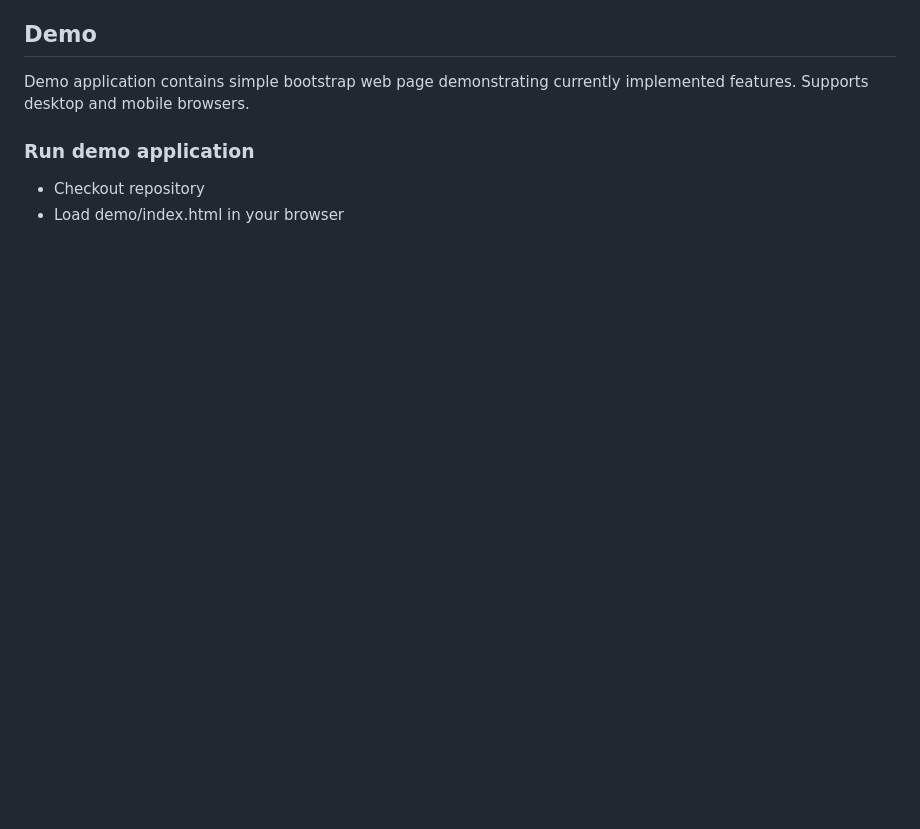
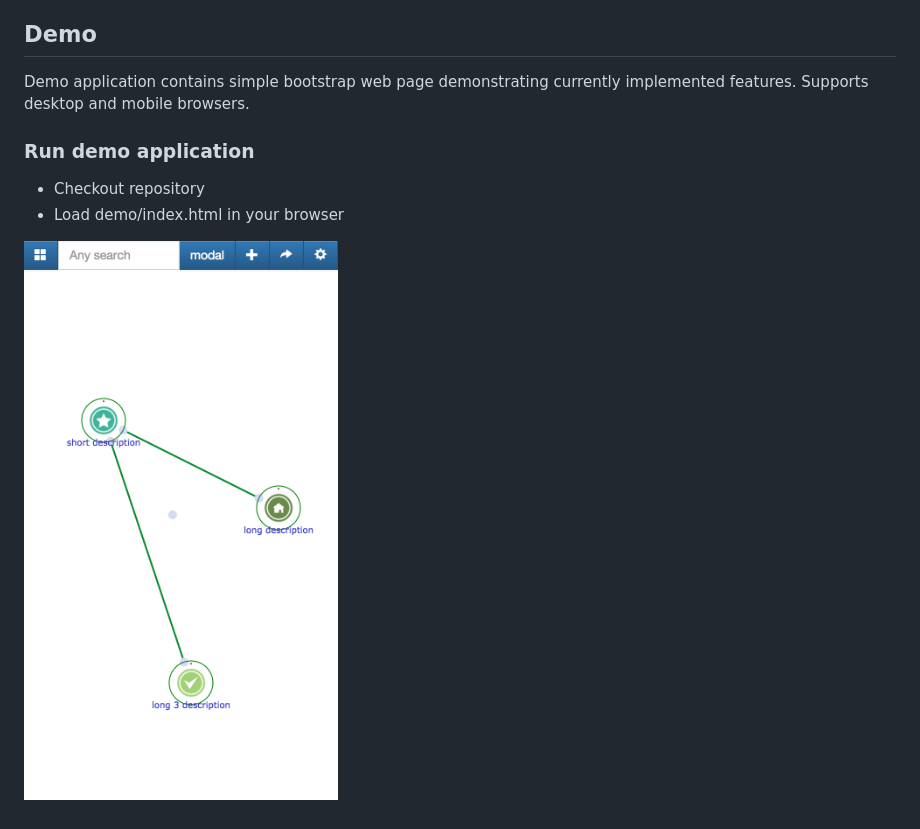
Before and after one commit to tsimchev/streamxjs, a Markdown page: README.md, the part around the change printed below. GitHub-like rendering; pictures changed too: demo/demo-screenshot.png (added); blank space fills up the shorter version.

Commit message:
Add Demo screenshot.

```diff
--- a/README.md
+++ b/README.md
@@ -29,3 +29,5 @@ Supports desktop and mobile browsers.
 ### Run demo application
 * Checkout repository
 * Load demo/index.html in your browser
+
+![alt tag](https://raw.githubusercontent.com/tsimchev/streamxjs/master/demo/demo-screenshot.png "StreamXJS demo application")
```
Also changed, not shown: other parts of README.md (+4 -4 lines).
